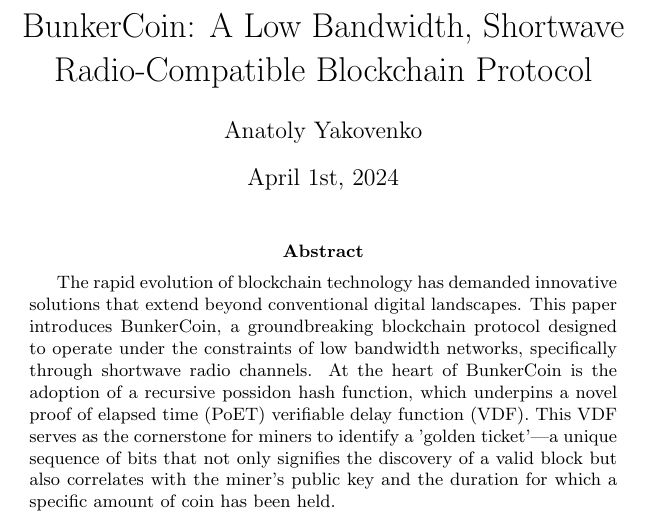
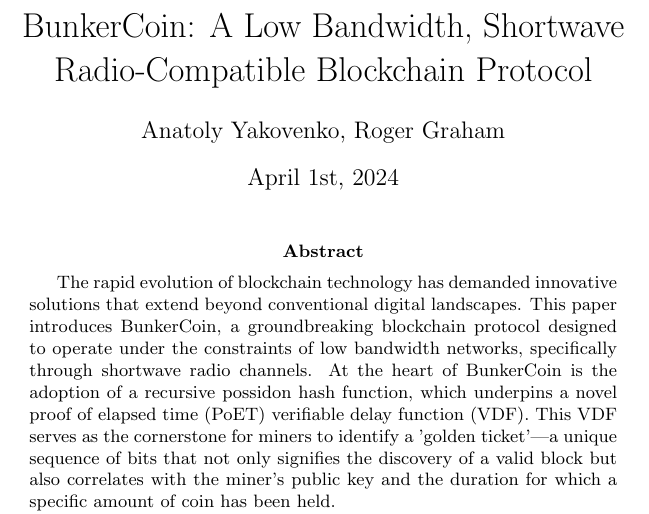
Before and after one commit to aeyakovenko/bunker_coin, a LaTeX paper (bunker_coin.tex): part of the page, cut so that both start at the same text. Compiled offline with pdfLaTeX.

Commit message:
Add Roger Graham as an author.

```diff
--- a/bunker_coin.tex
+++ b/bunker_coin.tex
@@ -2,7 +2,7 @@
 \usepackage[utf8]{inputenc}
 
 \title{BunkerCoin: A Low Bandwidth, Shortwave Radio-Compatible Blockchain Protocol}
-\author{Anatoly Yakovenko}
+\author{Anatoly Yakovenko, Roger Graham}
 \date{April 1st, 2024}
 
 \begin{document}
```
